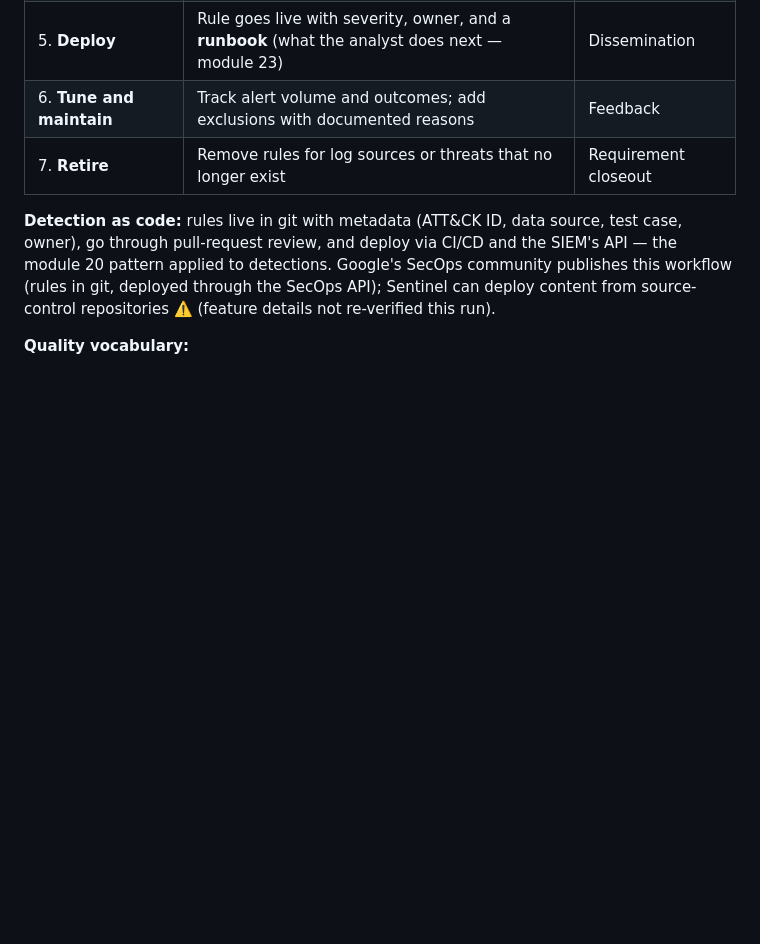
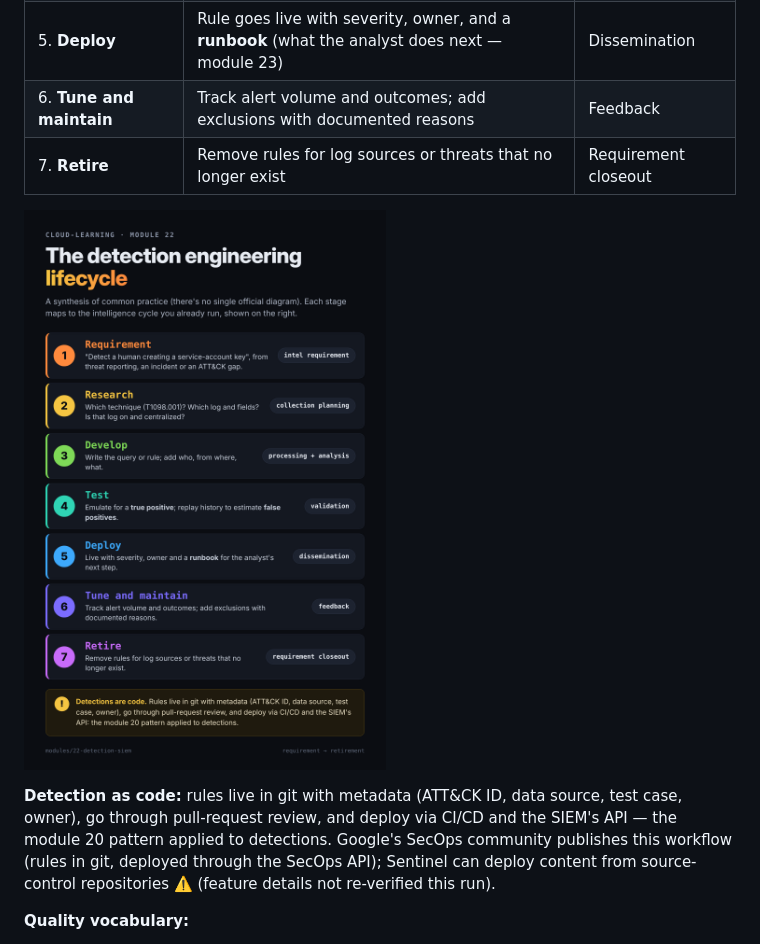
Before and after one commit to bjharbison/cloud-learning, a Markdown page: modules/22-detection-siem/README.md, the part around the change. GitHub-like rendering; pictures changed too: docs/img/22-detection-lifecycle.png (added); blank space fills up the shorter version.

Commit message:
Add module 22 detection lifecycle infographic
Co-Authored-By: Claude Opus 5.5 <noreply@anthropic.com>
Claude-Session: https://claude.ai/code/session_01LggryUyAG8Hjx9nieSJ7fZ

```diff
--- a/modules/22-detection-siem/README.md
+++ b/modules/22-detection-siem/README.md
@@ -35,6 +35,8 @@ There's no single official diagram; this synthesis follows common practice and m
 | 5. **Deploy** | Rule goes live with severity, owner, and a **runbook** (what the analyst does next — module 23) | Dissemination |
 | 6. **Tune and maintain** | Track alert volume and outcomes; add exclusions with documented reasons | Feedback |
 | 7. **Retire** | Remove rules for log sources or threats that no longer exist | Requirement closeout |
+
+![The seven-stage detection engineering lifecycle, from requirement to retirement, each stage mapped to its intelligence-cycle analog](../../docs/img/22-detection-lifecycle.png)
 
 **Detection as code:** rules live in git with metadata (ATT&CK ID, data source, test case, owner), go through pull-request review, and deploy via CI/CD and the SIEM's API — the module 20 pattern applied to detections. Google's SecOps community publishes this workflow (rules in git, deployed through the SecOps API); Sentinel can deploy content from source-control repositories ⚠️ (feature details not re-verified this run).
 
```
Also changed, not shown: 1 other file.
